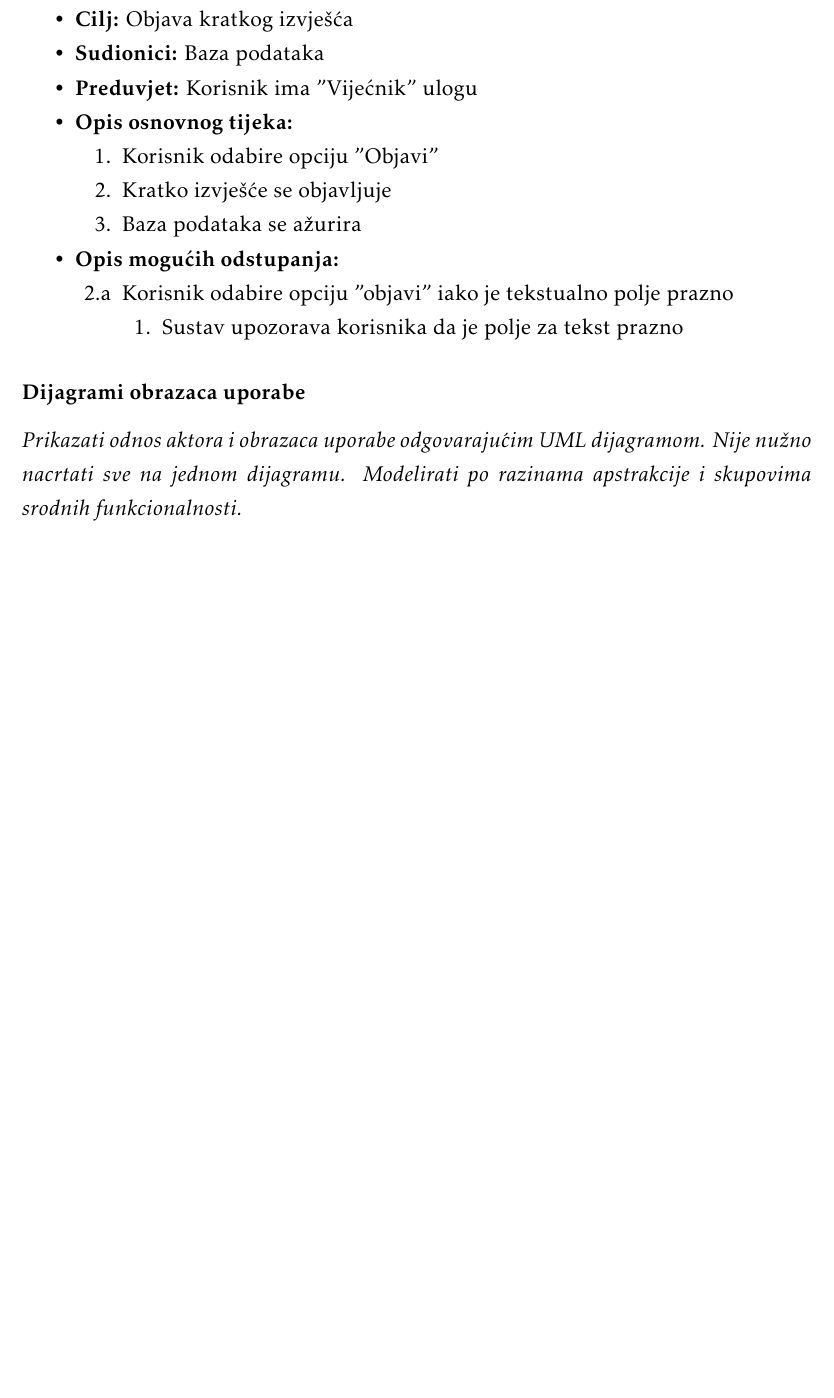
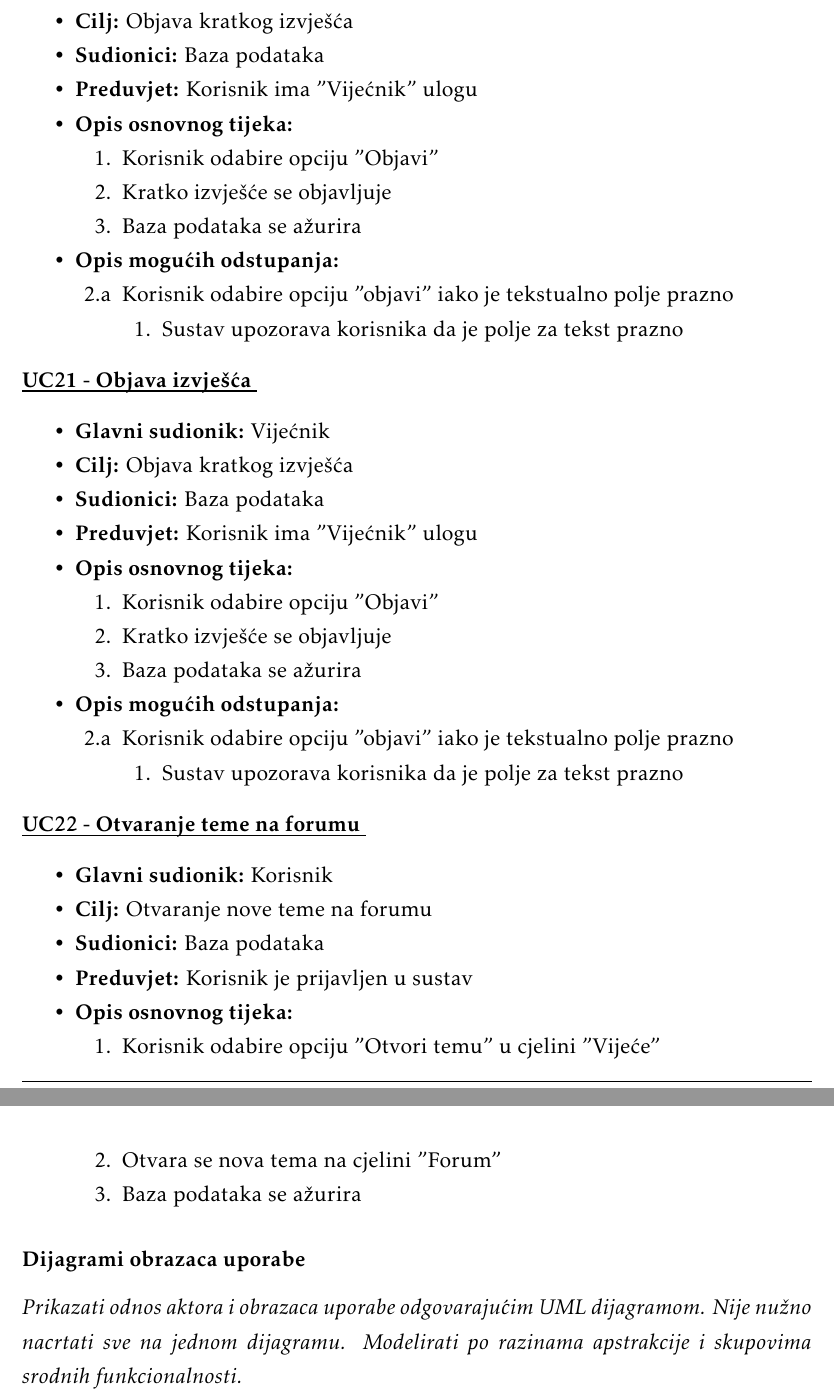
Before and after one commit to danijel-barisic/MojKvart-web-app, a LaTeX document (Dokumentacija/PROGI_ProjektnaDokumentacija.tex, which reads Dokumentacija/Specifikacija_programske_potpore.tex): part of page 16 of 36 before the commit and two parts of pages 16 and 17 of 37 after it, the two joined at a grey line, cut so that both start at the same text, the shorter picture padded with empty space. Compiled offline with pdfLaTeX.

Commit message:
dodan uc 22

```diff
--- a/Dokumentacija/Specifikacija_programske_potpore.tex
+++ b/Dokumentacija/Specifikacija_programske_potpore.tex
@@ -631,10 +631,60 @@
 
 							\end{packed_enum}
 						\end{packed_item}
+					\end{packed_item}
+					\noindent \underbar{\textbf{UC21 - Objava izvješća }}
+					\begin{packed_item}
+
+						\item \textbf{Glavni sudionik: }Vijećnik
+						\item  \textbf{Cilj:} Objava kratkog izvješća
+						\item  \textbf{Sudionici:} Baza podataka
+						\item  \textbf{Preduvjet:} Korisnik ima "Vijećnik" ulogu
+						\item  \textbf{Opis osnovnog tijeka:}
+
+						\item[] \begin{packed_enum}
+
+							\item Korisnik odabire opciju "Objavi"
+							\item Kratko izvješće se objavljuje
+							\item Baza podataka se ažurira
+
+
+
+
+
+						\end{packed_enum}
+						\item  \textbf{Opis mogućih odstupanja:}
+
+						\item[] \begin{packed_item}
+						\item[2.a] Korisnik odabire opciju "objavi" iako je tekstualno polje prazno
+							\item[] \begin{packed_enum}
+
+								\item Sustav upozorava korisnika da je polje za tekst prazno
+
+							\end{packed_enum}
+						\end{packed_item}
 
 
 
 					\end{packed_item}
+					\noindent \underbar{\textbf{UC22 - Otvaranje teme na forumu }}
+					\begin{packed_item}
+
+						\item \textbf{Glavni sudionik: }Korisnik
+						\item  \textbf{Cilj:} Otvaranje nove teme na forumu
+						\item  \textbf{Sudionici:} Baza podataka
+						\item  \textbf{Preduvjet:} Korisnik je prijavljen u  sustav
+						\item  \textbf{Opis osnovnog tijeka:}
+
+						\item[] \begin{packed_enum}
+
+							\item Korisnik odabire opciju "Otvori temu" u cjelini "Vijeće"
+							\item Otvara se nova tema na cjelini "Forum"
+							\item Baza podataka se ažurira
+
+						\end{packed_enum}
+
+					\end{packed_item}
+
 				\subsubsection{Dijagrami obrazaca uporabe}
 
 					\textit{Prikazati odnos aktora i obrazaca uporabe odgovarajućim UML dijagramom. Nije nužno nacrtati sve na jednom dijagramu. Modelirati po razinama apstrakcije i skupovima srodnih funkcionalnosti.}
```
